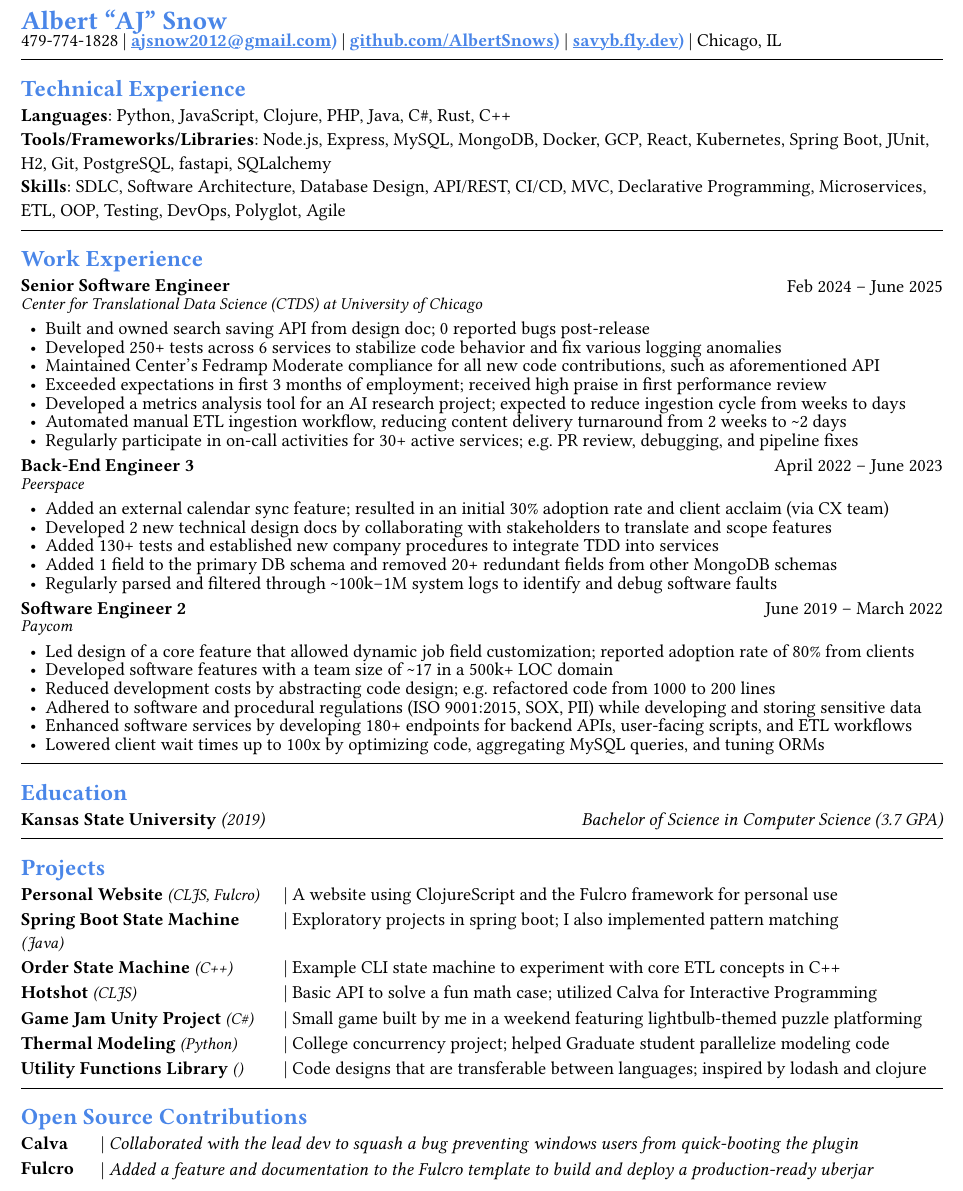
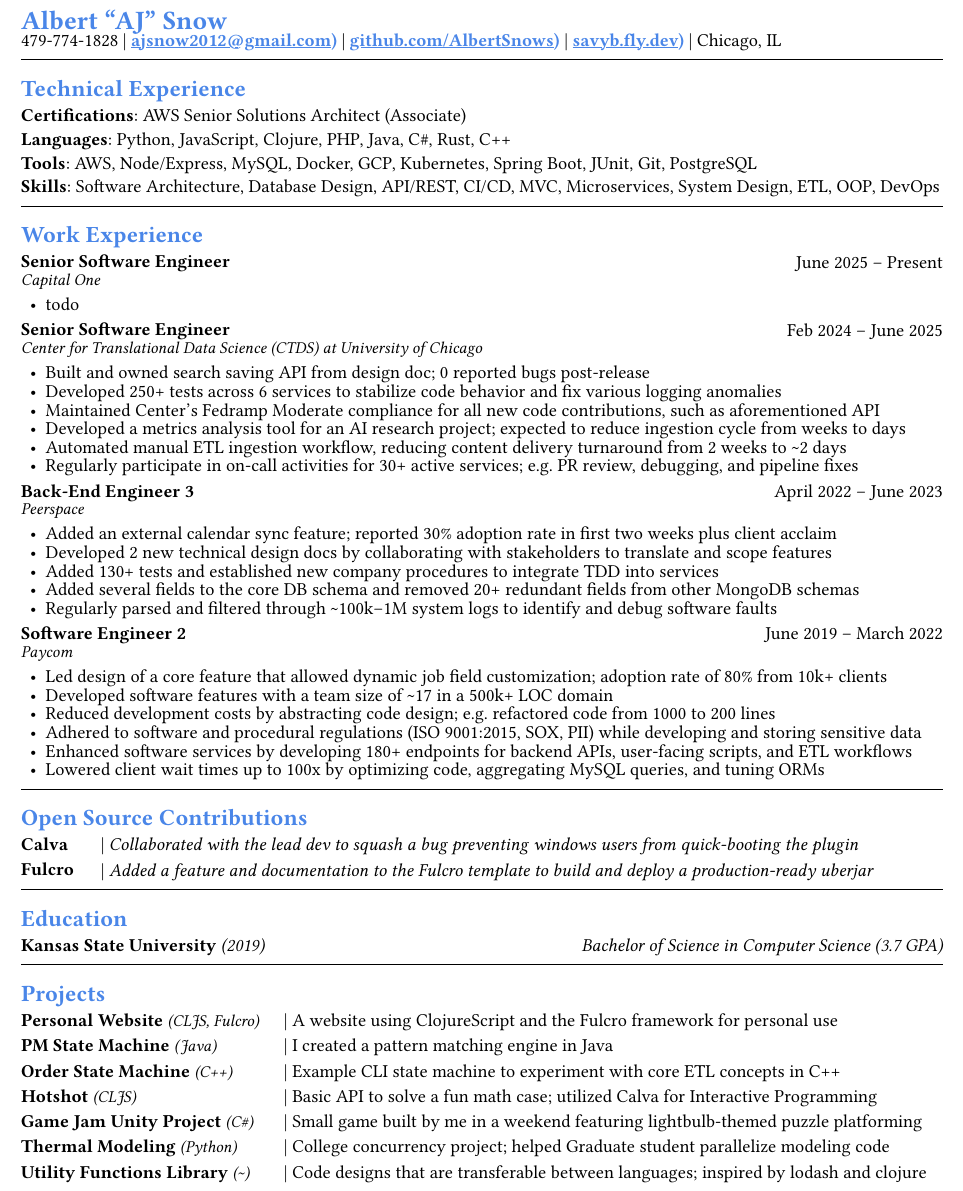
Before and after one commit to AlbertSnows/resume-with-sc, a Typst document (resumes/typst/general/general.typ): part of the page, cut so that both start at the same text. Compiled offline with Typst 0.15.

Commit message:
minor tweaks

```diff
--- a/resumes/typst/general/general.typ
+++ b/resumes/typst/general/general.typ
@@ -48,13 +48,22 @@
 
 #ruled-section("Technical Experience")
 
+*Certifications*: AWS Senior Solutions Architect (Associate)\
 *Languages*: Python, JavaScript, Clojure, PHP, Java, C\#, Rust, C++ \
-*Tools/Frameworks/Libraries*: Node.js, Express, MySQL, MongoDB, Docker, GCP, React, Kubernetes, Spring Boot, JUnit, H2, Git, PostgreSQL, fastapi, SQLalchemy \
-*Skills*: SDLC, Software Architecture, Database Design, API/REST, CI/CD, MVC, Declarative Programming, Microservices, ETL, OOP, Testing, DevOps, Polyglot, Agile
+*Tools*: AWS, Node/Express, MySQL, Docker, GCP, Kubernetes, Spring Boot, JUnit, Git, PostgreSQL\
+*Skills*: Software Architecture, Database Design, API/REST, CI/CD, MVC, Microservices, System Design, ETL, OOP, DevOps
 
 // ── Work Experience ───────────────────────────────────────────────────────────
 
 #ruled-section("Work Experience")
+
+#job-entry(
+  "Senior Software Engineer",
+  "June 2025 – Present",
+  "Capital One",
+)
+- todo
+
 
 #job-entry(
   "Senior Software Engineer",
@@ -64,20 +73,19 @@
 - Built and owned search saving API from design doc; 0 reported bugs post-release
 - Developed 250+ tests across 6 services to stabilize code behavior and fix various logging anomalies
 - Maintained Center's Fedramp Moderate compliance for all new code contributions, such as aforementioned API
-- Exceeded expectations in first 3 months of employment; received high praise in first performance review
 - Developed a metrics analysis tool for an AI research project; expected to reduce ingestion cycle from weeks to days
 - Automated manual ETL ingestion workflow, reducing content delivery turnaround from 2 weeks to \~2 days
 - Regularly participate in on-call activities for 30+ active services; e.g. PR review, debugging, and pipeline fixes
 
 #job-entry("Back-End Engineer 3", "April 2022 – June 2023", "Peerspace")
-- Added an external calendar sync feature; resulted in an initial 30% adoption rate and client acclaim (via CX team)
+- Added an external calendar sync feature; reported 30% adoption rate in first two weeks plus client acclaim
 - Developed 2 new technical design docs by collaborating with stakeholders to translate and scope features
 - Added 130+ tests and established new company procedures to integrate TDD into services
-- Added 1 field to the primary DB schema and removed 20+ redundant fields from other MongoDB schemas
+- Added several fields to the core DB schema and removed 20+ redundant fields from other MongoDB schemas
 - Regularly parsed and filtered through \~100k–1M system logs to identify and debug software faults
 
 #job-entry("Software Engineer 2", "June 2019 – March 2022", "Paycom")
-- Led design of a core feature that allowed dynamic job field customization; reported adoption rate of 80% from clients
+- Led design of a core feature that allowed dynamic job field customization; adoption rate of 80% from 10k+ clients
 - Developed software features with a team size of \~17 in a 500k+ LOC domain
 - Reduced development costs by abstracting code design; e.g. refactored code from 1000 to 200 lines
 - Adhered to software and procedural regulations (ISO 9001:2015, SOX, PII) while developing and storing sensitive data
@@ -100,4 +93,0 @@
-#ruled-section("Projects")
-
-#project-entry("Personal Website", "CLJS, Fulcro", "A website using ClojureScript and the Fulcro framework for personal use")
-#project-entry("Spring Boot State Machine", "Java", "Exploratory projects in spring boot; I also implemented pattern matching")
@@ -125,0 +127 @@
+#project-entry("PM State Machine", "Java", "I created a pattern matching engine in Java")
```
Also changed, not shown: resumes/typst/history/accomplishments.typ (+11 -0 lines), resumes/typst/general/general.pdf, resumes/typst/general/general.typ (40 more changed lines).
